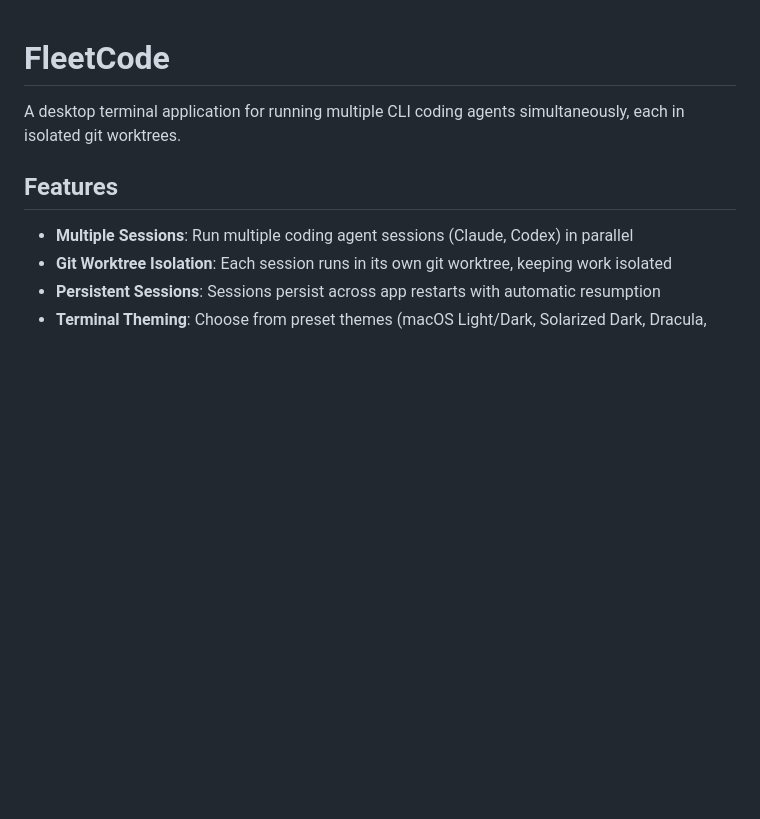
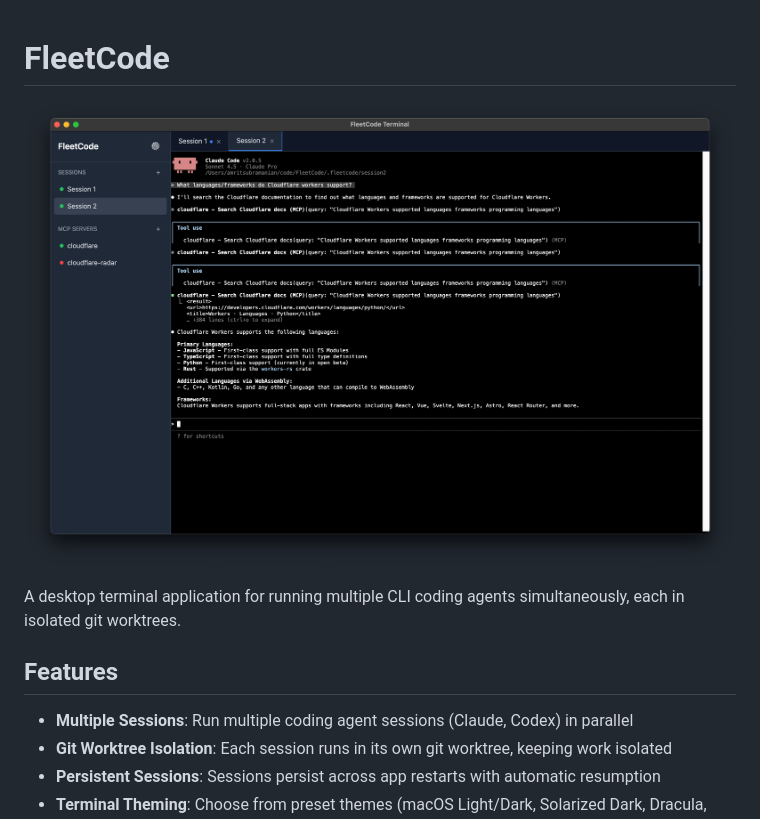
Before and after one commit to built-by-as/FleetCode, a Markdown page: README.md, the part around the change. Rendered like a GitHub page; pictures changed too: fleetcode.png (added); blank space fills up the shorter version.

Commit message:
add image to readme

```diff
--- a/README.md
+++ b/README.md
@@ -1,4 +1,6 @@
 # FleetCode
+
+![FleetCode](fleetcode.png)
 
 A desktop terminal application for running multiple CLI coding agents simultaneously, each in isolated git worktrees.
 
```
